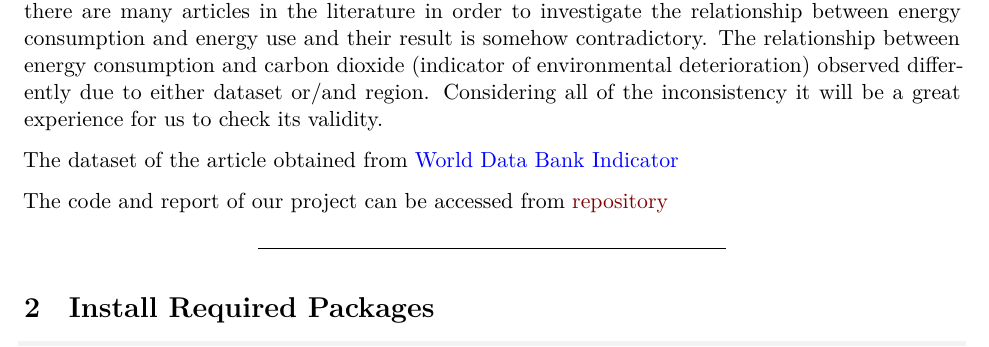
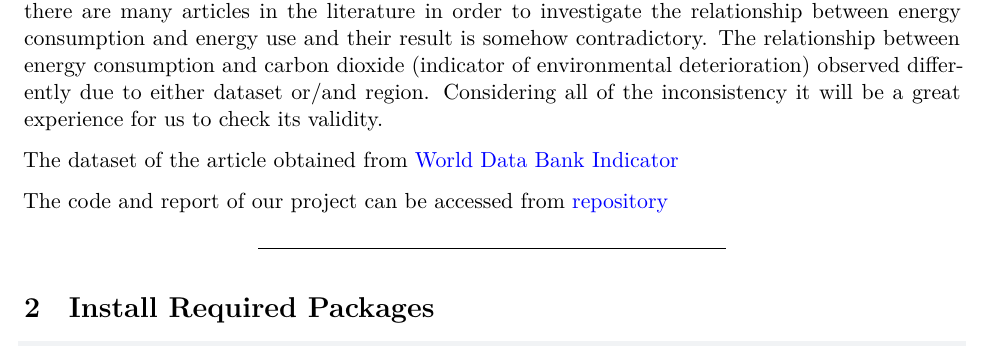
Before and after one commit to lenhattung/RRProject_426246_437971_444130, a Quarto document (Report.qmd): part of page 1 of 8, cut so that both start at the same text. Rendered offline with R 4.5, knitr and Pandoc in place of Quarto, then LaTeX, with nearby package versions; some code elsewhere in the file could not run offline.

Commit message:
Link of the repository corrected

```diff
--- a/Report.qmd
+++ b/Report.qmd
@@ -52,7 +52,7 @@ inconsistency it will be a great experience for us to check its validity.
 
 The dataset of the article obtained from [World Data Bank Indicator](http://data.worldbank.org/indicator)
 
-The code and report of our project can be accessed from [repository](RRProject_426246_437971_444130)
+The code and report of our project can be accessed from [repository](https://github.com/lenhattung/RRProject_426246_437971_444130.git)
 
 ------------------------------------------------------------------------
 
```
Also changed, not shown: Report.html.
